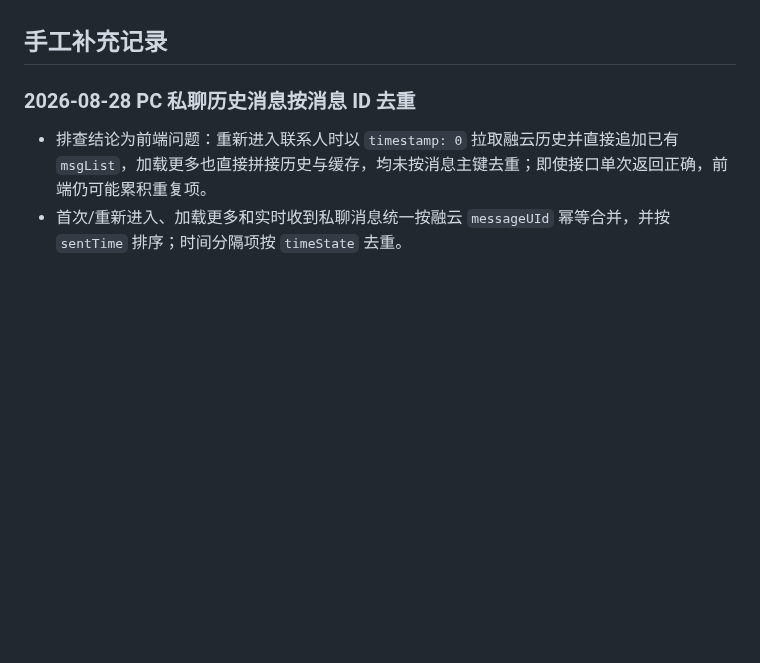
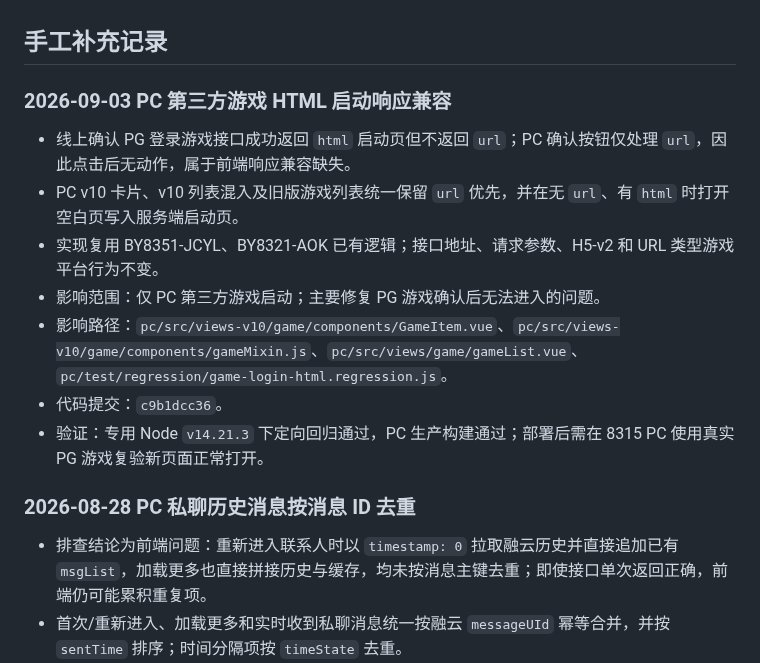
Before and after one commit to maolaila/fenxi, a Markdown page: branches/BY8315-6688-h5.md, the part around the change. Rendered like a GitHub page; blank space fills up the shorter version.

Commit message:
docs: record 8315 pc html game launch fix

```diff
--- a/branches/BY8315-6688-h5.md
+++ b/branches/BY8315-6688-h5.md
@@ -14,6 +14,16 @@
 - 扫描到新增/变更颜色值：#fff, #e4393c, #ffd9db, #dfbf67, #eb3434, #ff464c, #ee0022, #f5dc8b, #1f6efe, #d2b79c, #dcc9b7, #d3b69a, #2161fe, #39e2e6, #ff464b, #ddc17c, #f5e6bf, #dde8ff, #3be6e5, #1f94ff。
 
 ## 手工补充记录
+
+### 2026-09-03 PC 第三方游戏 HTML 启动响应兼容
+
+- 线上确认 PG 登录游戏接口成功返回 `html` 启动页但不返回 `url`；PC 确认按钮仅处理 `url`，因此点击后无动作，属于前端响应兼容缺失。
+- PC v10 卡片、v10 列表混入及旧版游戏列表统一保留 `url` 优先，并在无 `url`、有 `html` 时打开空白页写入服务端启动页。
+- 实现复用 BY8351-JCYL、BY8321-AOK 已有逻辑；接口地址、请求参数、H5-v2 和 URL 类型游戏平台行为不变。
+- 影响范围：仅 PC 第三方游戏启动；主要修复 PG 游戏确认后无法进入的问题。
+- 影响路径：`pc/src/views-v10/game/components/GameItem.vue`、`pc/src/views-v10/game/components/gameMixin.js`、`pc/src/views/game/gameList.vue`、`pc/test/regression/game-login-html.regression.js`。
+- 代码提交：`c9b1dcc36`。
+- 验证：专用 Node `v14.21.3` 下定向回归通过，PC 生产构建通过；部署后需在 8315 PC 使用真实 PG 游戏复验新页面正常打开。
 
 ### 2026-08-28 PC 私聊历史消息按消息 ID 去重
 
```
Also changed, not shown: pc/功能地图总览.md (+1 -0 lines).
